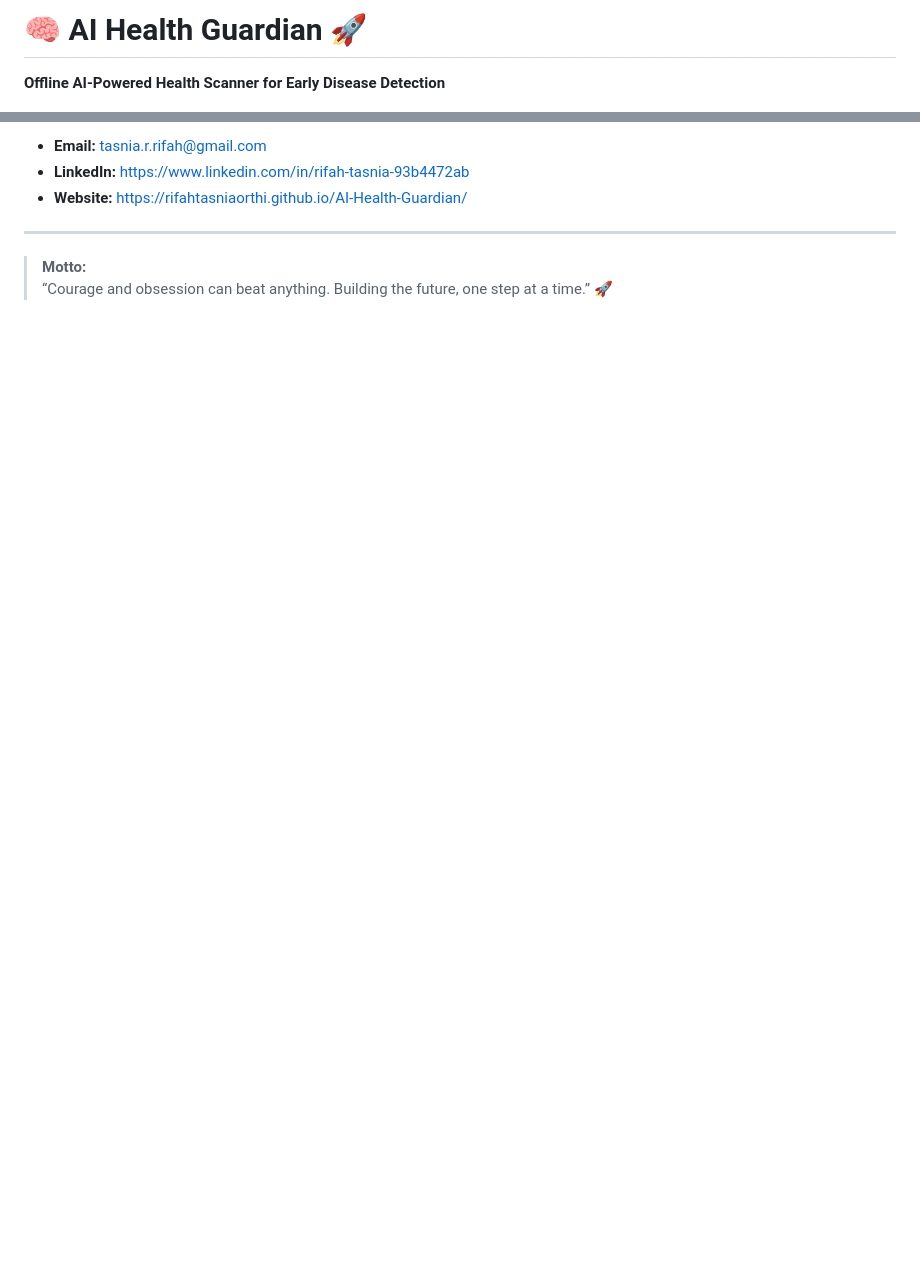
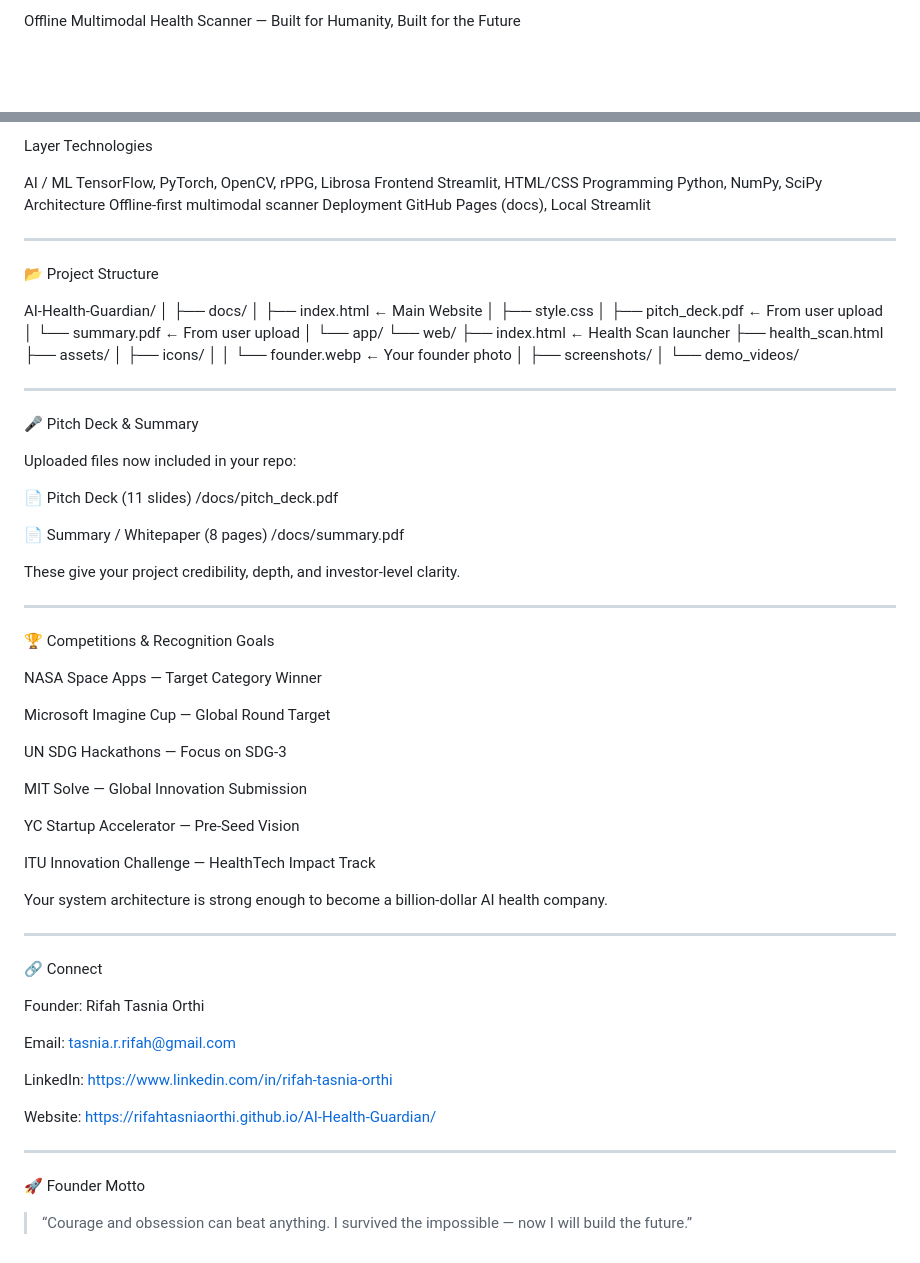
Before and after one commit to RifahTasniaOrthi/AI-Health-Guardian, a Markdown page: README.md, 2 parts joined by grey strips. Rendered like a GitHub page; blank space fills up the shorter version.

Commit message:
Revise README for AI Health Guardian project
Updated README with new project details, mission, and features.

```diff
--- a/README.md
+++ b/README.md
@@ -6,5 +2,4 @@
 
-# 🧠 AI Health Guardian 🚀
+Offline Multimodal Health Scanner — Built for Humanity, Built for the Future
 
-**Offline AI-Powered Health Scanner for Early Disease Detection**
 
@@ -93,9 +87,89 @@ AI-Health-Guardian/ │ ├── app/ │   ├── offline_health_guardian_d
 
-- **Email:** tasnia.r.rifah@gmail.com
-- **LinkedIn:** https://www.linkedin.com/in/rifah-tasnia-93b4472ab
-- **Website:**  https://rifahtasniaorthi.github.io/AI-Health-Guardian/
+Layer	Technologies
+
+AI / ML	TensorFlow, PyTorch, OpenCV, rPPG, Librosa
+Frontend	Streamlit, HTML/CSS
+Programming	Python, NumPy, SciPy
+Architecture	Offline-first multimodal scanner
+Deployment	GitHub Pages (docs), Local Streamlit
+
+
 
 ---
 
-> **Motto:**
-> “Courage and obsession can beat anything. Building the future, one step at a time.” 🚀
+📂 Project Structure
+
+AI-Health-Guardian/
+│
+├── docs/
+│   ├── index.html          ← Main Website
+│   ├── style.css
+│   ├── pitch_deck.pdf      ← From user upload
+│   └── summary.pdf         ← From user upload
+│
+└── app/
+    └── web/
+        ├── index.html      ← Health Scan launcher
+        ├── health_scan.html
+        ├── assets/
+        │   ├── icons/
+        │   │    └── founder.webp   ← Your founder photo
+        │   ├── screenshots/
+        │   └── demo_videos/
+
+
+---
+
+🎤 Pitch Deck & Summary
+
+Uploaded files now included in your repo:
+
+📄 Pitch Deck (11 slides)
+/docs/pitch_deck.pdf
+
+📄 Summary / Whitepaper (8 pages)
+/docs/summary.pdf
+
+These give your project credibility, depth, and investor-level clarity.
+
+
+---
+
+🏆 Competitions & Recognition Goals
+
+NASA Space Apps — Target Category Winner
+
+Microsoft Imagine Cup — Global Round Target
+
+UN SDG Hackathons — Focus on SDG-3
+
+MIT Solve — Global Innovation Submission
+
+YC Startup Accelerator — Pre-Seed Vision
+
+ITU Innovation Challenge — HealthTech Impact Track
+
+
+Your system architecture is strong enough to become a billion-dollar AI health company.
+
+
+---
+
+🔗 Connect
+
+Founder: Rifah Tasnia Orthi
+
+Email: tasnia.r.rifah@gmail.com
+
+LinkedIn: https://www.linkedin.com/in/rifah-tasnia-orthi
+
+Website: https://rifahtasniaorthi.github.io/AI-Health-Guardian/
+
+
+
+---
+
+🚀 Founder Motto
+
+> “Courage and obsession can beat anything.
+I survived the impossible — now I will build the future.”
```
Also changed, not shown: other parts of README.md (+59 -64 lines).
